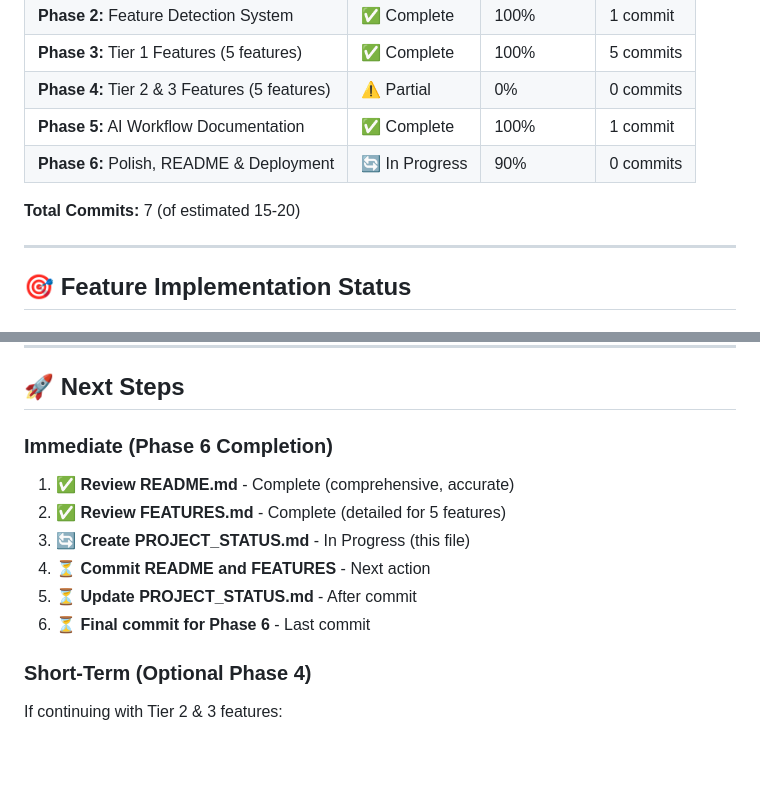
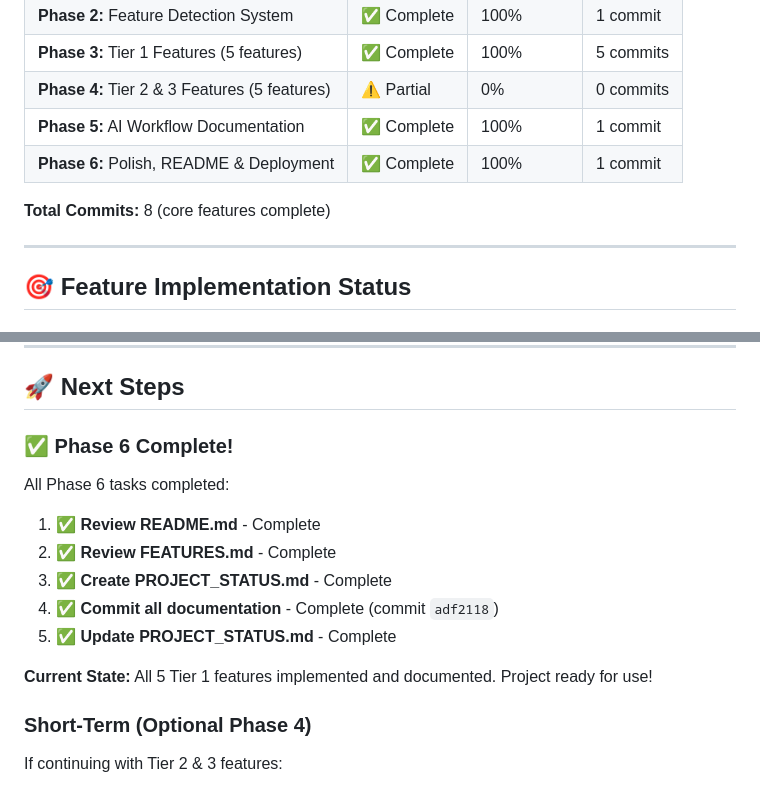
Before and after one commit to aldunchev/modern-css-features, a Markdown page: PROJECT_STATUS.md, 2 parts joined by grey strips. Drawn GitHub-style; blank space fills up the shorter version.

```diff
--- a/PROJECT_STATUS.md
+++ b/PROJECT_STATUS.md
@@ -20,9 +20,9 @@
 | **Phase 3:** Tier 1 Features (5 features) | ✅ Complete | 100% | 5 commits |
 | **Phase 4:** Tier 2 & 3 Features (5 features) | ⚠️ Partial | 0% | 0 commits |
 | **Phase 5:** AI Workflow Documentation | ✅ Complete | 100% | 1 commit |
-| **Phase 6:** Polish, README & Deployment | 🔄 In Progress | 90% | 0 commits |
+| **Phase 6:** Polish, README & Deployment | ✅ Complete | 100% | 1 commit |
 
-**Total Commits:** 7 (of estimated 15-20)
+**Total Commits:** 8 (core features complete)
 
 ---
 
@@ -211,14 +211,16 @@ a0fb27c - feat: add :has() selector demonstration
 
 ## 🚀 Next Steps
 
-### Immediate (Phase 6 Completion)
+### ✅ Phase 6 Complete!
 
-1. ✅ **Review README.md** - Complete (comprehensive, accurate)
-2. ✅ **Review FEATURES.md** - Complete (detailed for 5 features)
-3. 🔄 **Create PROJECT_STATUS.md** - In Progress (this file)
-4. ⏳ **Commit README and FEATURES** - Next action
-5. ⏳ **Update PROJECT_STATUS.md** - After commit
-6. ⏳ **Final commit for Phase 6** - Last commit
+All Phase 6 tasks completed:
+1. ✅ **Review README.md** - Complete
+2. ✅ **Review FEATURES.md** - Complete
+3. ✅ **Create PROJECT_STATUS.md** - Complete
+4. ✅ **Commit all documentation** - Complete (commit `adf2118`)
+5. ✅ **Update PROJECT_STATUS.md** - Complete
+
+**Current State:** All 5 Tier 1 features implemented and documented. Project ready for use!
 
 ### Short-Term (Optional Phase 4)
 
```
Also changed, not shown: other parts of PROJECT_STATUS.md (+33 -29 lines).
